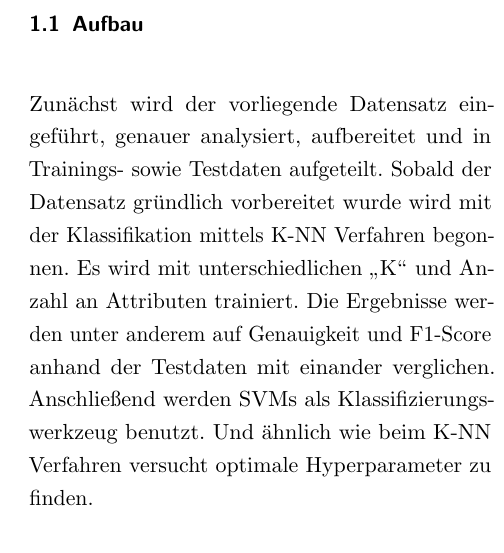
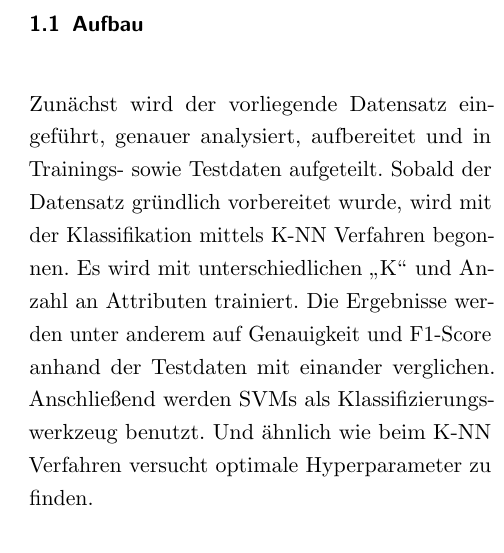
Before and after one commit to sihingbenni/ml-essay-pistachios, a LaTeX paper (latex/document.tex, which reads latex/sections/introduction.tex): part of one column of page 3 of 4, cut so that both start at the same text. Compiled offline with pdfLaTeX.

Commit message:
txs auto checkin

```diff
--- a/latex/sections/introduction.tex
+++ b/latex/sections/introduction.tex
@@ -17,7 +17,7 @@ Ziel ist es den Einfluss an Hyperparametern
 % Aufbau der Arbeit
 \subsection{Aufbau}
 Zunächst wird der vorliegende Datensatz eingeführt, genauer analysiert, aufbereitet und in Trainings- sowie Testdaten aufgeteilt.
-Sobald der Datensatz gründlich vorbereitet wurde wird mit der Klassifikation mittels K-NN Verfahren begonnen.
+Sobald der Datensatz gründlich vorbereitet wurde, wird mit der Klassifikation mittels K-NN Verfahren begonnen.
 Es wird mit unterschiedlichen \glqq{}K\grqq{} und Anzahl an Attributen trainiert.
 Die Ergebnisse werden unter anderem auf Genauigkeit und F1-Score anhand der Testdaten mit einander verglichen.
 Anschließend werden SVMs als Klassifizierungswerkzeug benutzt. Und ähnlich wie beim K-NN Verfahren versucht optimale Hyperparameter zu finden.
```
